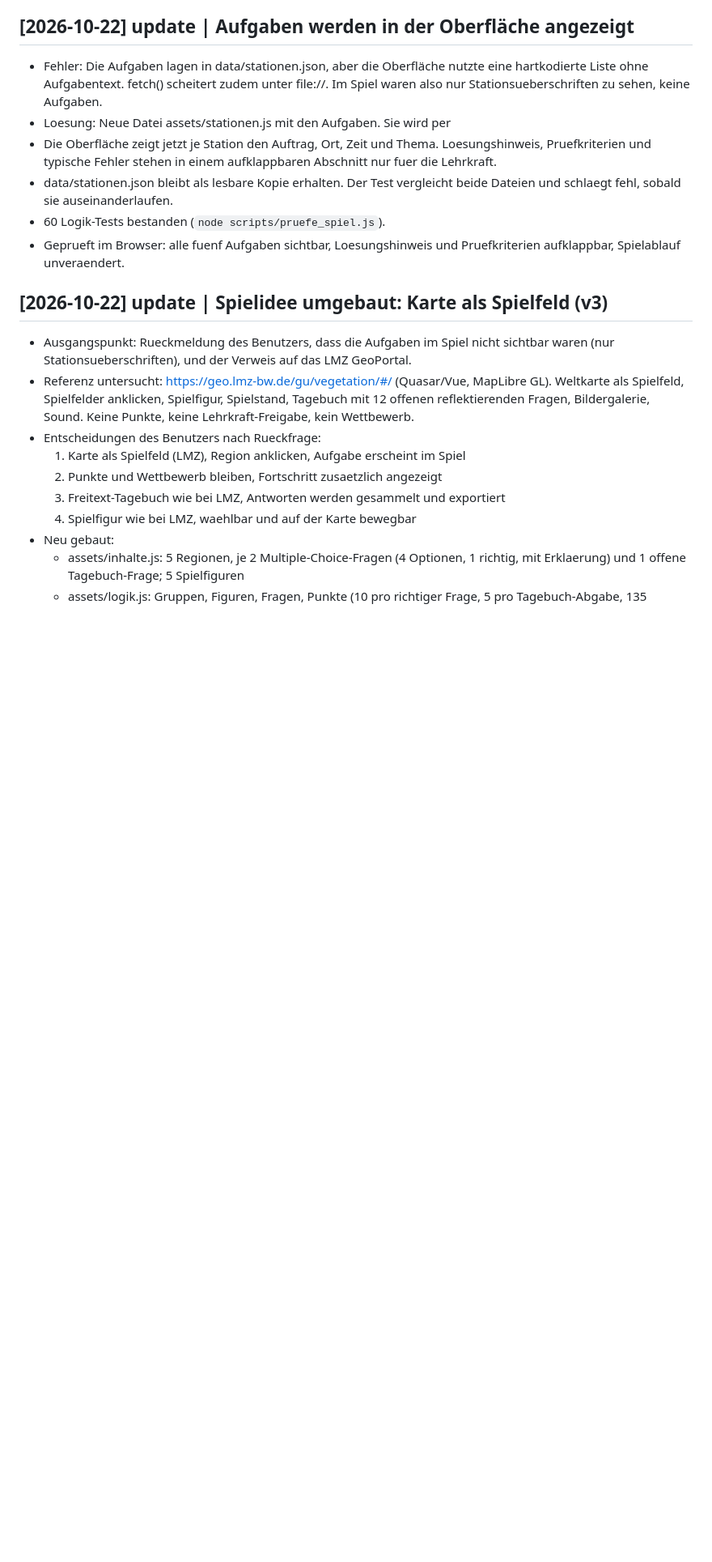
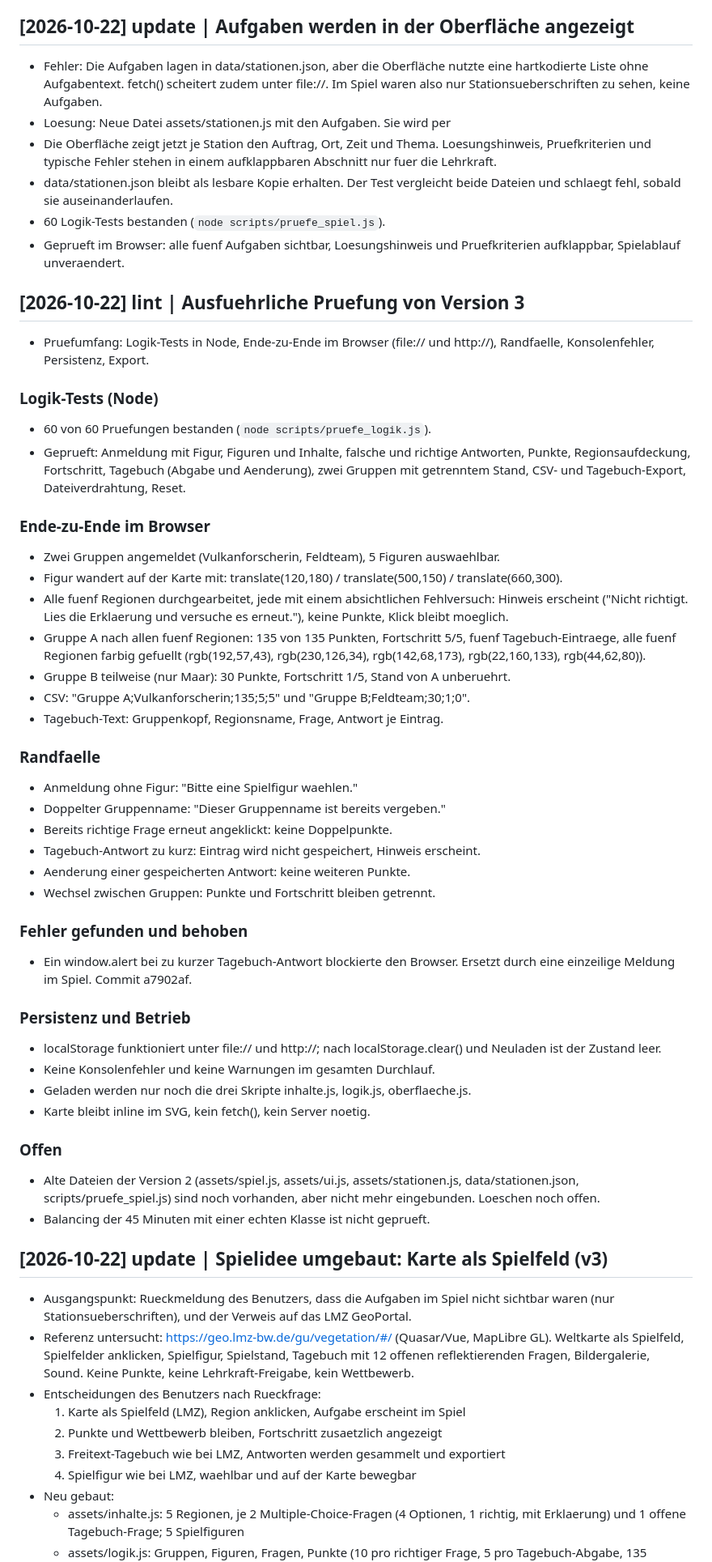
Before and after one commit to DocBiber/Vulkanspiel, a Markdown page: log.md, the part around the change. Shown at 81% size. GitHub-like rendering; blank space fills up the shorter version.

Commit message:
log: Ausfuehrliche Pruefung von Version 3 protokolliert

```diff
--- a/log.md
+++ b/log.md
@@ -148,6 +148,54 @@ bearbeiten kann:
 - Geprueft im Browser: alle fuenf Aufgaben sichtbar, Loesungshinweis und Pruefkriterien
   aufklappbar, Spielablauf unveraendert.
 
+## [2026-10-22] lint | Ausfuehrliche Pruefung von Version 3
+- Pruefumfang: Logik-Tests in Node, Ende-zu-Ende im Browser (file:// und http://),
+  Randfaelle, Konsolenfehler, Persistenz, Export.
+
+### Logik-Tests (Node)
+- 60 von 60 Pruefungen bestanden (`node scripts/pruefe_logik.js`).
+- Geprueft: Anmeldung mit Figur, Figuren und Inhalte, falsche und richtige Antworten,
+  Punkte, Regionsaufdeckung, Fortschritt, Tagebuch (Abgabe und Aenderung), zwei Gruppen
+  mit getrenntem Stand, CSV- und Tagebuch-Export, Dateiverdrahtung, Reset.
+
+### Ende-zu-Ende im Browser
+- Zwei Gruppen angemeldet (Vulkanforscherin, Feldteam), 5 Figuren auswaehlbar.
+- Figur wandert auf der Karte mit: translate(120,180) / translate(500,150) / translate(660,300).
+- Alle fuenf Regionen durchgearbeitet, jede mit einem absichtlichen Fehlversuch:
+  Hinweis erscheint ("Nicht richtigt. Lies die Erklaerung und versuche es erneut."),
+  keine Punkte, Klick bleibt moeglich.
+- Gruppe A nach allen fuenf Regionen: 135 von 135 Punkten, Fortschritt 5/5,
+  fuenf Tagebuch-Eintraege, alle fuenf Regionen farbig gefuellt
+  (rgb(192,57,43), rgb(230,126,34), rgb(142,68,173), rgb(22,160,133), rgb(44,62,80)).
+- Gruppe B teilweise (nur Maar): 30 Punkte, Fortschritt 1/5, Stand von A unberuehrt.
+- CSV: "Gruppe A;Vulkanforscherin;135;5;5" und "Gruppe B;Feldteam;30;1;0".
+- Tagebuch-Text: Gruppenkopf, Regionsname, Frage, Antwort je Eintrag.
+
+### Randfaelle
+- Anmeldung ohne Figur: "Bitte eine Spielfigur waehlen."
+- Doppelter Gruppenname: "Dieser Gruppenname ist bereits vergeben."
+- Bereits richtige Frage erneut angeklickt: keine Doppelpunkte.
+- Tagebuch-Antwort zu kurz: Eintrag wird nicht gespeichert, Hinweis erscheint.
+- Aenderung einer gespeicherten Antwort: keine weiteren Punkte.
+- Wechsel zwischen Gruppen: Punkte und Fortschritt bleiben getrennt.
+
+### Fehler gefunden und behoben
+- Ein window.alert bei zu kurzer Tagebuch-Antwort blockierte den Browser. Ersetzt durch
+  eine einzeilige Meldung im Spiel. Commit a7902af.
+
+### Persistenz und Betrieb
+- localStorage funktioniert unter file:// und http://; nach localStorage.clear() und
+  Neuladen ist der Zustand leer.
+- Keine Konsolenfehler und keine Warnungen im gesamten Durchlauf.
+- Geladen werden nur noch die drei Skripte inhalte.js, logik.js, oberflaeche.js.
+- Karte bleibt inline im SVG, kein fetch(), kein Server noetig.
+
+### Offen
+- Alte Dateien der Version 2 (assets/spiel.js, assets/ui.js, assets/stationen.js,
+  data/stationen.json, scripts/pruefe_spiel.js) sind noch vorhanden, aber nicht mehr
+  eingebunden. Loeschen noch offen.
+- Balancing der 45 Minuten mit einer echten Klasse ist nicht geprueft.
+
 ## [2026-10-22] update | Spielidee umgebaut: Karte als Spielfeld (v3)
 - Ausgangspunkt: Rueckmeldung des Benutzers, dass die Aufgaben im Spiel nicht sichtbar
   waren (nur Stationsueberschriften), und der Verweis auf das LMZ GeoPortal.
```
